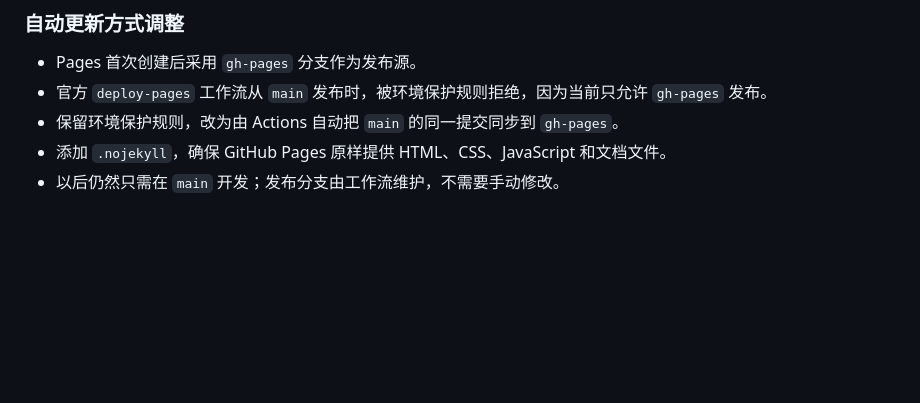
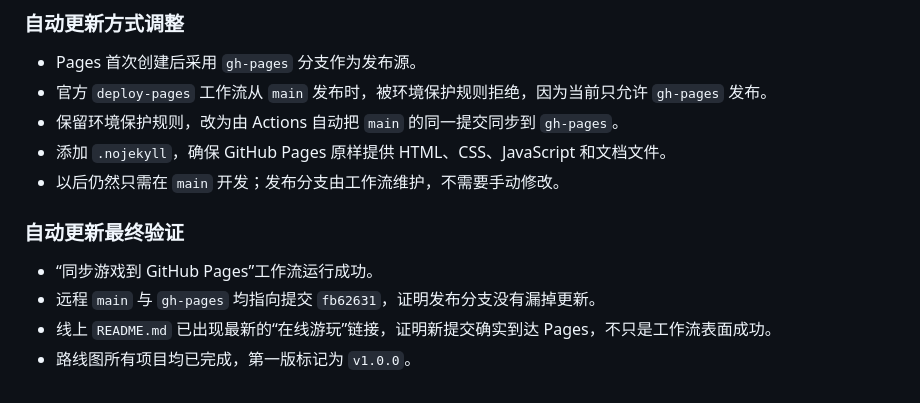
Before and after one commit to chimingyi/Brotato, a Markdown page: docs/DEVLOG.md, the part around the change. Rendered like a GitHub page; blank space fills up the shorter version.

Commit message:
docs: 完成第一版发布验收

```diff
--- a/docs/DEVLOG.md
+++ b/docs/DEVLOG.md
@@ -244,3 +244,10 @@
 - 保留环境保护规则，改为由 Actions 自动把 `main` 的同一提交同步到 `gh-pages`。
 - 添加 `.nojekyll`，确保 GitHub Pages 原样提供 HTML、CSS、JavaScript 和文档文件。
 - 以后仍然只需在 `main` 开发；发布分支由工作流维护，不需要手动修改。
+
+### 自动更新最终验证
+
+- “同步游戏到 GitHub Pages”工作流运行成功。
+- 远程 `main` 与 `gh-pages` 均指向提交 `fb62631`，证明发布分支没有漏掉更新。
+- 线上 `README.md` 已出现最新的“在线游玩”链接，证明新提交确实到达 Pages，不只是工作流表面成功。
+- 路线图所有项目均已完成，第一版标记为 `v1.0.0`。
```
